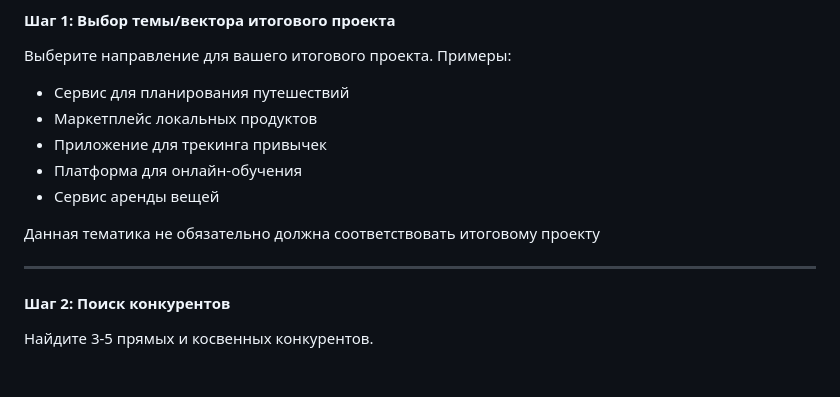
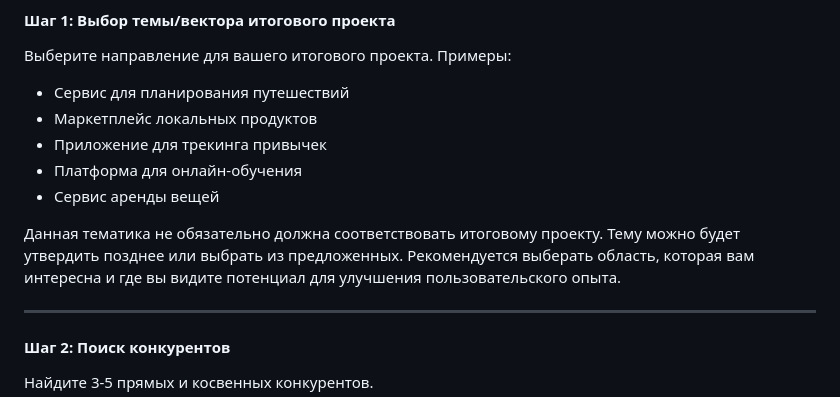
Before and after one commit to darrmr/dpo_FiBR, a Markdown page: README.md, the part around one of its changes. Rendered like a GitHub page; blank space fills up the shorter version.

Commit message:
fix descr

```diff
--- a/README.md
+++ b/README.md
@@ -39,7 +40,7 @@
 - Платформа для онлайн-обучения
 - Сервис аренды вещей
 
-Данная тематика не обязательно должна соответствовать итоговому проекту
+Данная тематика не обязательно должна соответствовать итоговому проекту. Тему можно будет утвердить позднее или выбрать из предложенных. Рекомендуется выберать область, которая вам интересна и где вы видите потенциал для улучшения пользовательского опыта.
 
 ---
 
```
Also changed, not shown: other parts of README.md (+1 -0 lines).
